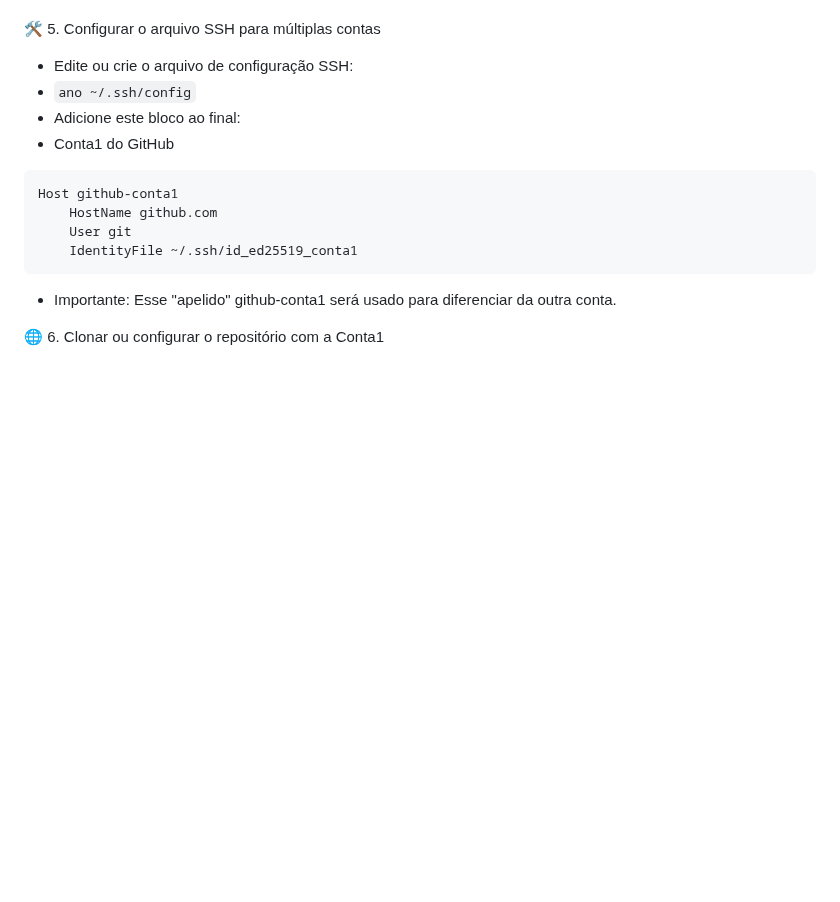
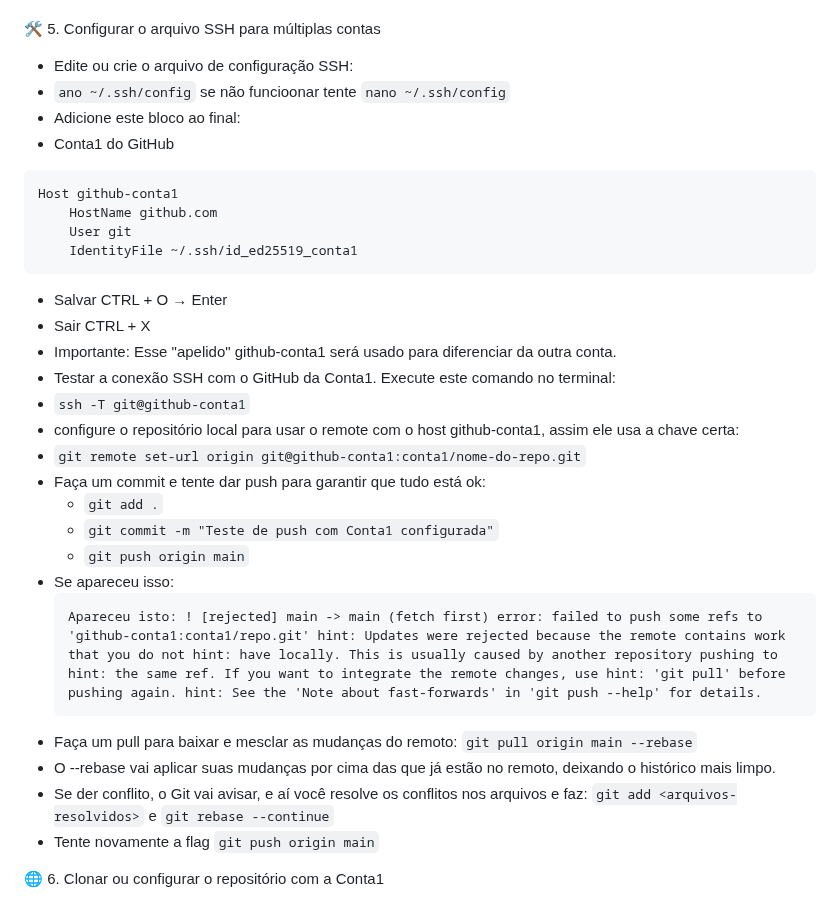
Before and after one commit to marconi3000/bootcamps-do-Marconi-Santos, a Markdown page: DIO/git_github.md, the part around the change. GitHub-like rendering; folded sections open; blank space fills up the shorter version.

Commit message:
Update git_github.md
Alterações 009

````diff
--- a/DIO/git_github.md
+++ b/DIO/git_github.md
@@ -505,7 +505,7 @@ Configurar sua máquina para:
 
 🛠️ 5. Configurar o arquivo SSH para múltiplas contas
 - Edite ou crie o arquivo de configuração SSH:
-- `ano ~/.ssh/config`
+- `ano ~/.ssh/config` se não funcioonar tente `nano ~/.ssh/config`
 - Adicione este bloco ao final:
 - Conta1 do GitHub
 ```
@@ -514,7 +514,25 @@ Host github-conta1
     User git
     IdentityFile ~/.ssh/id_ed25519_conta1
 ```
+- Salvar	CTRL + O → Enter
+- Sair	        CTRL + X
 - Importante: Esse "apelido" github-conta1 será usado para diferenciar da outra conta.
+- Testar a conexão SSH com o GitHub da Conta1. Execute este comando no terminal:
+- `ssh -T git@github-conta1`
+- configure o repositório local para usar o remote com o host github-conta1, assim ele usa a chave certa:
+- `git remote set-url origin git@github-conta1:conta1/nome-do-repo.git`
+- Faça um commit e tente dar push para garantir que tudo está ok:
+  - `git add .`
+  - `git commit -m "Teste de push com Conta1 configurada"`
+  - `git push origin main`
+- Se apareceu isso:
+  ```
+  Apareceu isto: ! [rejected] main -> main (fetch first) error: failed to push some refs to 'github-conta1:conta1/repo.git' hint: Updates were rejected because the remote contains work that you do not hint: have locally. This is usually caused by another repository pushing to hint: the same ref. If you want to integrate the remote changes, use hint: 'git pull' before pushing again. hint: See the 'Note about fast-forwards' in 'git push --help' for details.
+  ```
+- Faça um pull para baixar e mesclar as mudanças do remoto: `git pull origin main --rebase`
+- O --rebase vai aplicar suas mudanças por cima das que já estão no remoto, deixando o histórico mais limpo.
+- Se der conflito, o Git vai avisar, e aí você resolve os conflitos nos arquivos e faz: `git add <arquivos-resolvidos>` e `git rebase --continue`
+- Tente novamente a flag `git push origin main`
 
 🌐 6. Clonar ou configurar o repositório com a Conta1
 - Se for clonar um repositório da Conta1:
````
